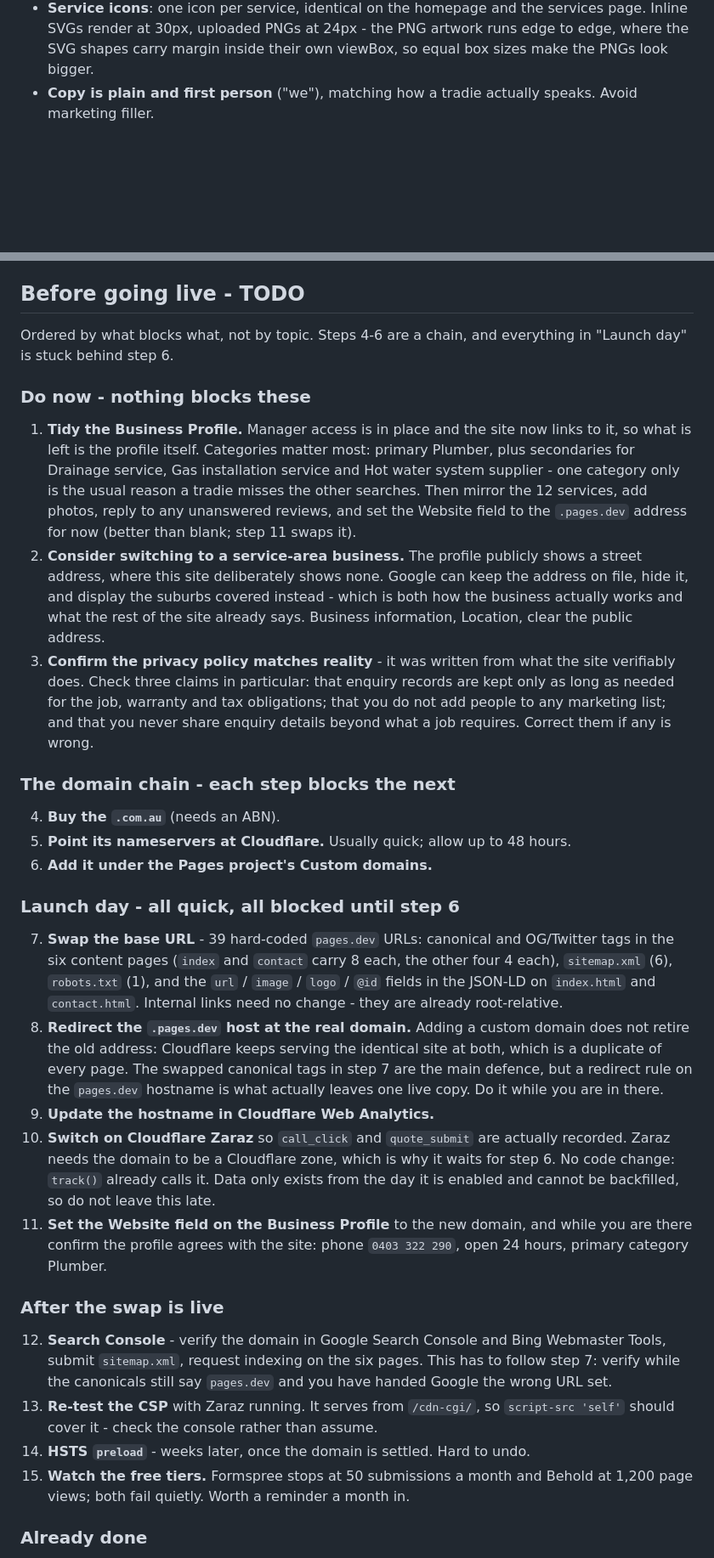
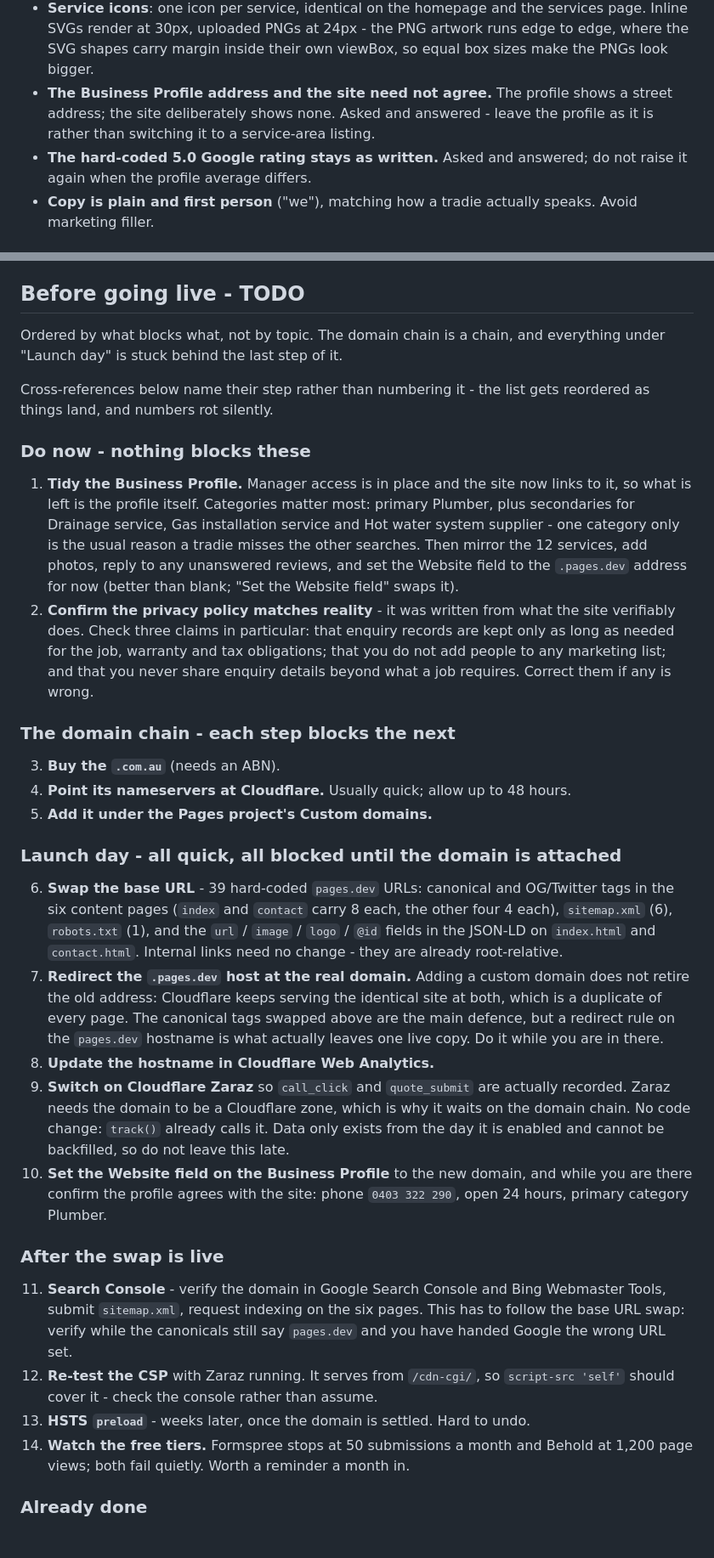
Before and after one commit to davidsaad-git/straight-away-plumbing, a Markdown page: README.md, 2 parts joined by grey strips. Shown at 85% size. Drawn GitHub-style; blank space fills up the shorter version.

Commit message:
Settle the profile address, and stop numbering cross-references
The Business Profile shows a street address where the site shows none.
Asked and answered: leave it. Recorded under Conventions with the rating
figure, both as decisions rather than open questions, so neither gets
re-raised by someone reading the list fresh.

The steps referred to each other by number, which broke on every reorder -
three were already pointing at the wrong item after this edit. They name
their step now instead.

Co-Authored-By: Claude Opus 5 <noreply@anthropic.com>

```diff
--- a/README.md
+++ b/README.md
@@ -84,6 +84,11 @@ spot afterwards, so check these before writing copy or adding markup.
   page. Inline SVGs render at 30px, uploaded PNGs at 24px - the PNG artwork runs edge
   to edge, where the SVG shapes carry margin inside their own viewBox, so equal box
   sizes make the PNGs look bigger.
+- **The Business Profile address and the site need not agree.** The profile shows
+  a street address; the site deliberately shows none. Asked and answered - leave
+  the profile as it is rather than switching it to a service-area listing.
+- **The hard-coded 5.0 Google rating stays as written.** Asked and answered; do
+  not raise it again when the profile average differs.
 - **Copy is plain and first person** ("we"), matching how a tradie actually speaks.
   Avoid marketing filler.
 
@@ -142,8 +147,11 @@ Events are also pushed to `window.dataLayer` for anything else that reads it.
 
 ## Before going live - TODO
 
-Ordered by what blocks what, not by topic. Steps 4-6 are a chain, and everything
-in "Launch day" is stuck behind step 6.
+Ordered by what blocks what, not by topic. The domain chain is a chain, and
+everything under "Launch day" is stuck behind the last step of it.
+
+Cross-references below name their step rather than numbering it - the list gets
+reordered as things land, and numbers rot silently.
 
 ### Do now - nothing blocks these
 
@@ -153,13 +161,8 @@ in "Launch day" is stuck behind step 6.
    service and Hot water system supplier - one category only is the usual reason
    a tradie misses the other searches. Then mirror the 12 services, add photos,
    reply to any unanswered reviews, and set the Website field to the `.pages.dev`
-   address for now (better than blank; step 11 swaps it).
-2. **Consider switching to a service-area business.** The profile publicly shows
-   a street address, where this site deliberately shows none. Google can keep the
-   address on file, hide it, and display the suburbs covered instead - which is
-   both how the business actually works and what the rest of the site already
-   says. Business information, Location, clear the public address.
-3. **Confirm the privacy policy matches reality** - it was written from what the
+   address for now (better than blank; "Set the Website field" swaps it).
+2. **Confirm the privacy policy matches reality** - it was written from what the
    site verifiably does. Check three claims in particular: that enquiry records are
    kept only as long as needed for the job, warranty and tax obligations; that you
    do not add people to any marketing list; and that you never share enquiry details
@@ -167,41 +170,41 @@ in "Launch day" is stuck behind step 6.
 
 ### The domain chain - each step blocks the next
 
-4. **Buy the `.com.au`** (needs an ABN).
-5. **Point its nameservers at Cloudflare.** Usually quick; allow up to 48 hours.
-6. **Add it under the Pages project's Custom domains.**
+3. **Buy the `.com.au`** (needs an ABN).
+4. **Point its nameservers at Cloudflare.** Usually quick; allow up to 48 hours.
+5. **Add it under the Pages project's Custom domains.**
 
-### Launch day - all quick, all blocked until step 6
+### Launch day - all quick, all blocked until the domain is attached
 
-7. **Swap the base URL** - 39 hard-coded `pages.dev` URLs: canonical and OG/Twitter
+6. **Swap the base URL** - 39 hard-coded `pages.dev` URLs: canonical and OG/Twitter
    tags in the six content pages (`index` and `contact` carry 8 each, the other four
    4 each), `sitemap.xml` (6), `robots.txt` (1), and the `url` / `image` / `logo` /
    `@id` fields in the JSON-LD on `index.html` and `contact.html`.
    Internal links need no change - they are already root-relative.
-8. **Redirect the `.pages.dev` host at the real domain.** Adding a custom domain
+7. **Redirect the `.pages.dev` host at the real domain.** Adding a custom domain
    does not retire the old address: Cloudflare keeps serving the identical site at
-   both, which is a duplicate of every page. The swapped canonical tags in step 7
+   both, which is a duplicate of every page. The canonical tags swapped above
    are the main defence, but a redirect rule on the `pages.dev` hostname is what
    actually leaves one live copy. Do it while you are in there.
-9. **Update the hostname in Cloudflare Web Analytics.**
-10. **Switch on Cloudflare Zaraz** so `call_click` and `quote_submit` are actually
+8. **Update the hostname in Cloudflare Web Analytics.**
+9. **Switch on Cloudflare Zaraz** so `call_click` and `quote_submit` are actually
     recorded. Zaraz needs the domain to be a Cloudflare zone, which is why it waits
-    for step 6. No code change: `track()` already calls it. Data only exists from
+    on the domain chain. No code change: `track()` already calls it. Data only exists from
     the day it is enabled and cannot be backfilled, so do not leave this late.
-11. **Set the Website field on the Business Profile** to the new domain, and while
+10. **Set the Website field on the Business Profile** to the new domain, and while
     you are there confirm the profile agrees with the site: phone `0403 322 290`,
     open 24 hours, primary category Plumber.
 
 ### After the swap is live
 
-12. **Search Console** - verify the domain in Google Search Console and Bing
+11. **Search Console** - verify the domain in Google Search Console and Bing
     Webmaster Tools, submit `sitemap.xml`, request indexing on the six pages. This
-    has to follow step 7: verify while the canonicals still say `pages.dev` and you
-    have handed Google the wrong URL set.
-13. **Re-test the CSP** with Zaraz running. It serves from `/cdn-cgi/`, so
+    has to follow the base URL swap: verify while the canonicals still say
+    `pages.dev` and you have handed Google the wrong URL set.
+12. **Re-test the CSP** with Zaraz running. It serves from `/cdn-cgi/`, so
     `script-src 'self'` should cover it - check the console rather than assume.
-14. **HSTS `preload`** - weeks later, once the domain is settled. Hard to undo.
-15. **Watch the free tiers.** Formspree stops at 50 submissions a month and Behold
+13. **HSTS `preload`** - weeks later, once the domain is settled. Hard to undo.
+14. **Watch the free tiers.** Formspree stops at 50 submissions a month and Behold
     at 1,200 page views; both fail quietly. Worth a reminder a month in.
 
 ### Already done
```
